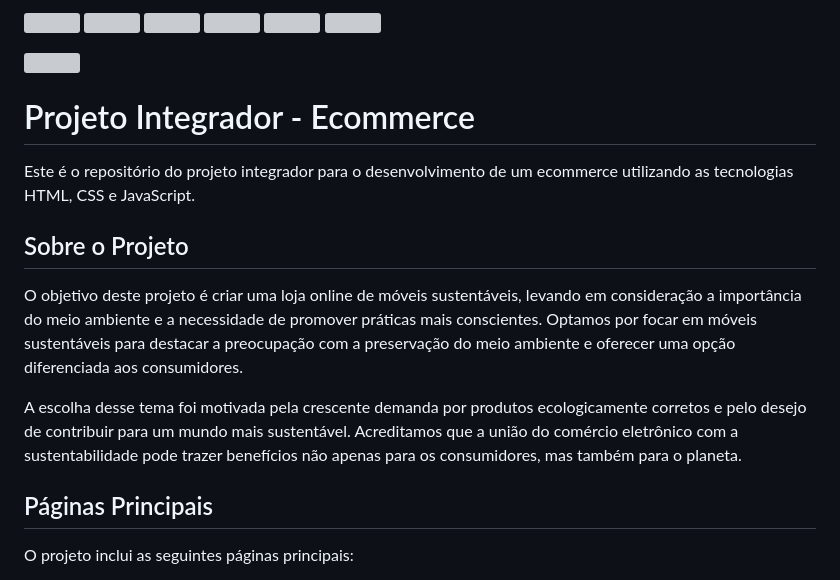
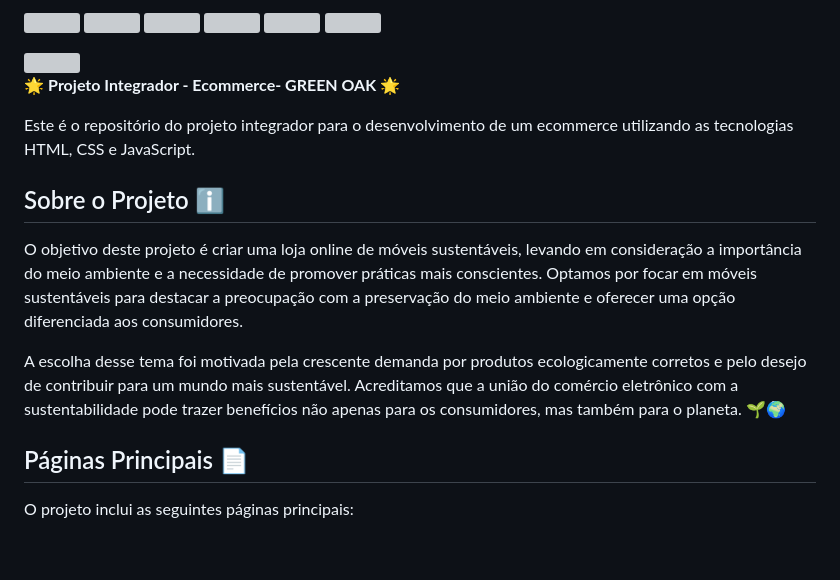
Before and after one commit to Devs-Proz/Projeto-Integrador-Proz-Green-Oak, a Markdown page: README.md, the part around one of its changes. Rendered like a GitHub page; blank space fills up the shorter version; grey boxes are pictures that could not be loaded.

```diff
--- a/README.md
+++ b/README.md
@@ -4,17 +6,17 @@
 </p>
 <img src="https://github.com/Devs-Proz/Projeto-Integrador-Proz-Green-Oak/assets/91226847/e30def1c-0e46-4fa2-9e7f-8ba9bec8997e" width="35%"></img>
 
-# Projeto Integrador - Ecommerce
+🌟 **Projeto Integrador - Ecommerce- GREEN OAK** 🌟
 
 Este é o repositório do projeto integrador para o desenvolvimento de um ecommerce utilizando as tecnologias HTML, CSS e JavaScript.
 
-## Sobre o Projeto
+## Sobre o Projeto ℹ️
 
 O objetivo deste projeto é criar uma loja online de móveis sustentáveis, levando em consideração a importância do meio ambiente e a necessidade de promover práticas mais conscientes. Optamos por focar em móveis sustentáveis para destacar a preocupação com a preservação do meio ambiente e oferecer uma opção diferenciada aos consumidores.
 
-A escolha desse tema foi motivada pela crescente demanda por produtos ecologicamente corretos e pelo desejo de contribuir para um mundo mais sustentável. Acreditamos que a união do comércio eletrônico com a sustentabilidade pode trazer benefícios não apenas para os consumidores, mas também para o planeta.
+A escolha desse tema foi motivada pela crescente demanda por produtos ecologicamente corretos e pelo desejo de contribuir para um mundo mais sustentável. Acreditamos que a união do comércio eletrônico com a sustentabilidade pode trazer benefícios não apenas para os consumidores, mas também para o planeta. 🌱🌍
 
-## Páginas Principais
+## Páginas Principais 📄
 
 O projeto inclui as seguintes páginas principais:
 
```
Also changed, not shown: other parts of README.md (+18 -19 lines).
